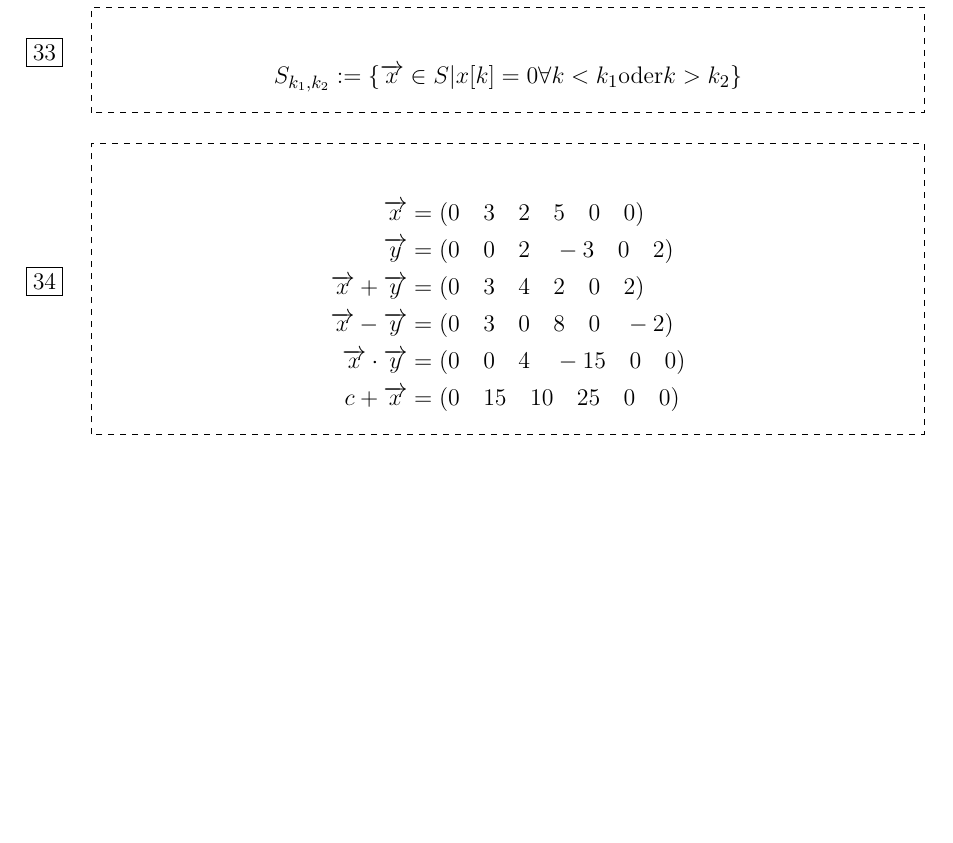
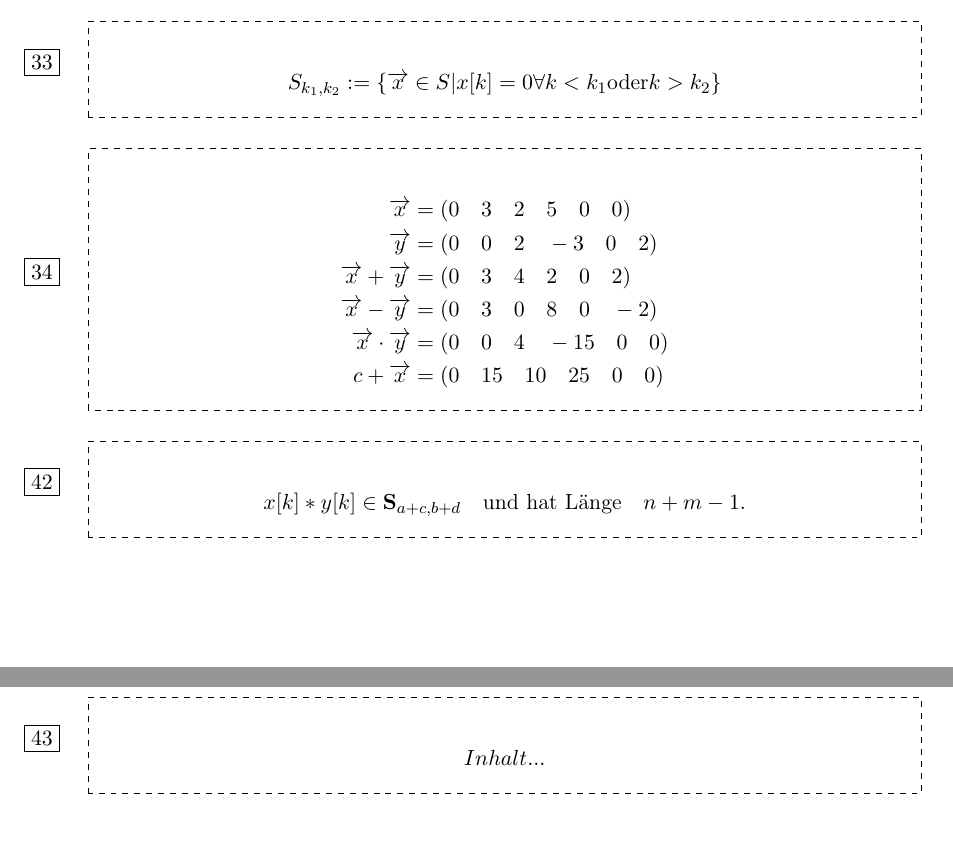
Before and after one commit to karabenemsi/Signale-und-Systeme-Boxen, a LaTeX document (SigSysBoxen.tex): part of page 7 of 7 before the commit and two parts of pages 6 and 7 of 7 after it, the two joined at a grey line, cut so that both start at the same text, the shorter picture padded with empty space. Compiled offline with pdfLaTeX.

Commit message:
Box 42 hinzugefügt

```diff
--- a/SigSysBoxen.tex
+++ b/SigSysBoxen.tex
@@ -1,4 +1,4 @@
-\documentclass[13pt]{scrreprt}
+\documentclass{scrreprt}
 \usepackage[ngerman]{babel}
 \usepackage{amsmath}
 \usepackage{amsfonts}
@@ -248,7 +248,16 @@
 
 %TODO Steffen: Boxen 35-38
 
-\setcounter{BoxCounter}{38}
+\setcounter{BoxCounter}{41}
+
+% 42
+\begin{abox}
+	x[k]*y[k] \in \mathbf{S}_{a+c, b+d} \quad\text{und hat Länge}\quad n+m-1.
+\end{abox}
+
+\begin{abox}
+	Inhalt...
+\end{abox}
 
 
 
```
Also changed, not shown: SigSysBoxen.pdf.
